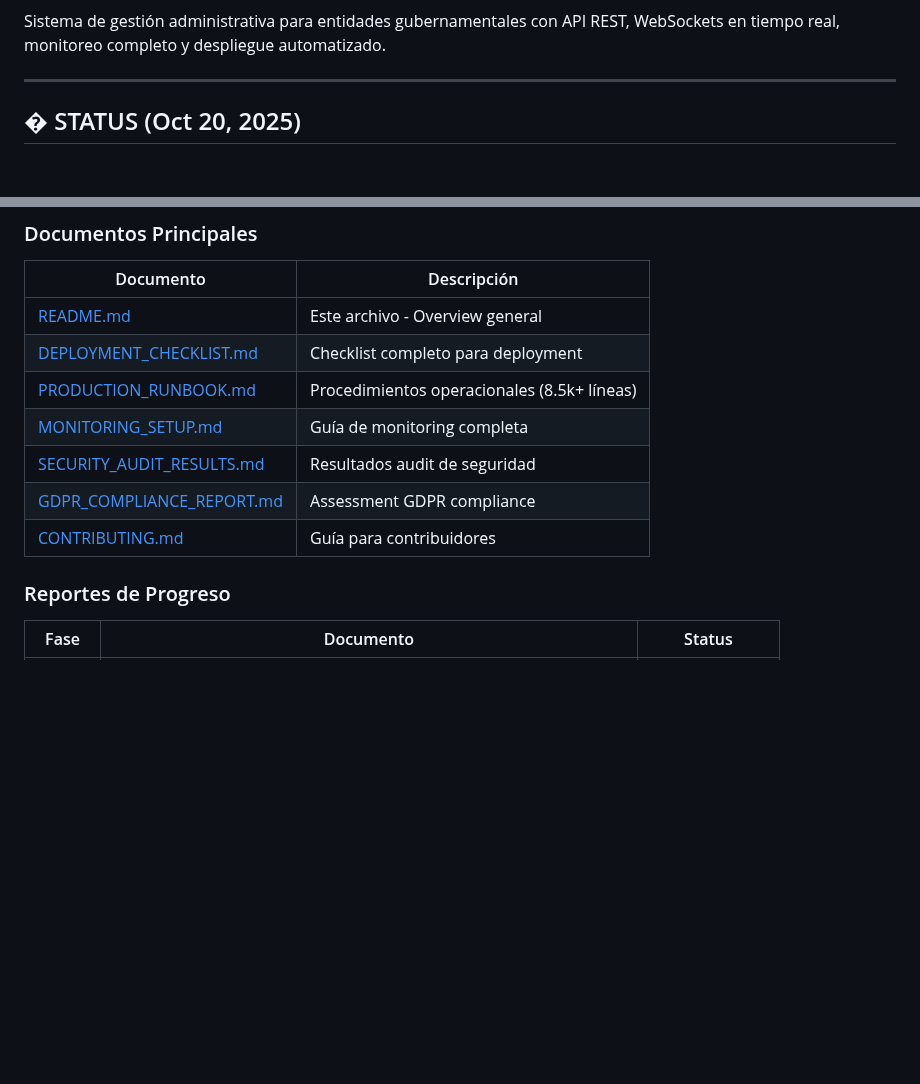
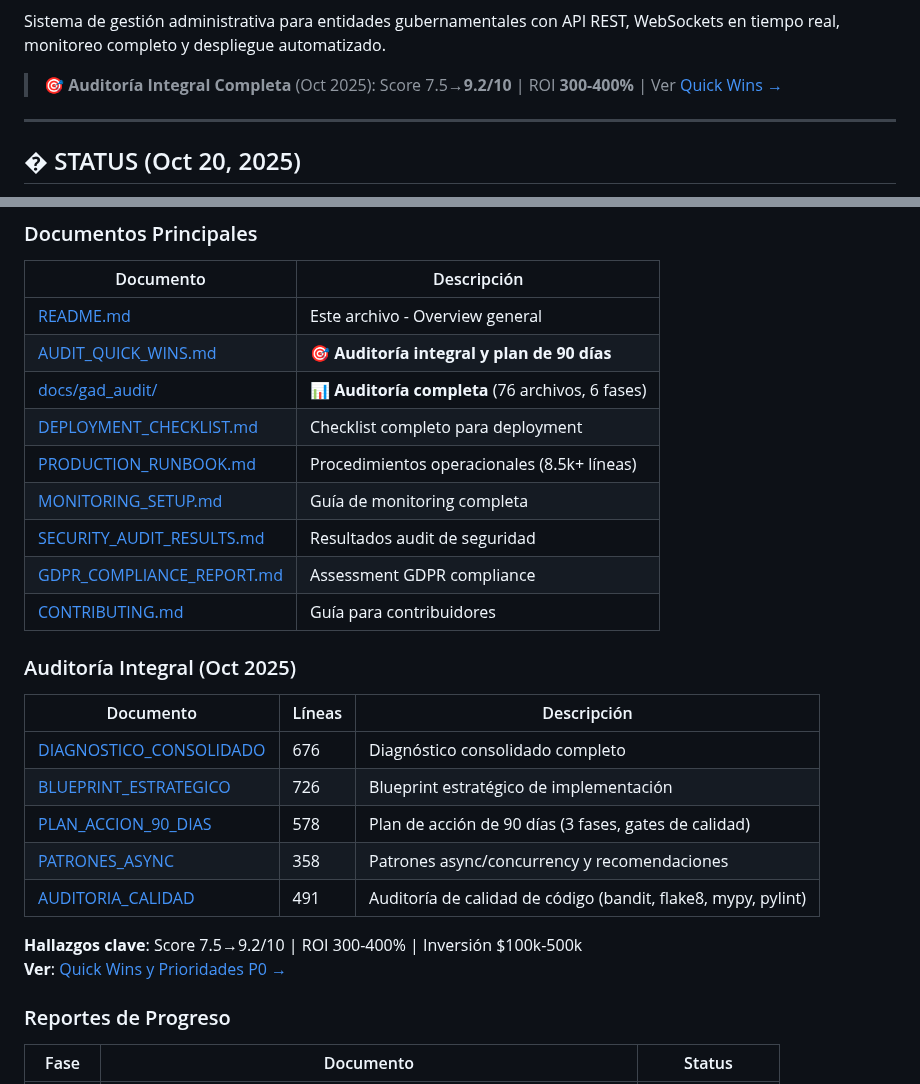
Before and after one commit to eevans-d/GRUPO_GAD, a Markdown page: README.md, 2 parts joined by grey strips. GitHub-like rendering; blank space fills up the shorter version.

```diff
--- a/README.md
+++ b/README.md
@@ -7,5 +8,7 @@
 
 Sistema de gestión administrativa para entidades gubernamentales con API REST, WebSockets en tiempo real, monitoreo completo y despliegue automatizado.
+
+> **🎯 Auditoría Integral Completa** (Oct 2025): Score 7.5→**9.2/10** | ROI **300-400%** | Ver [Quick Wins →](AUDIT_QUICK_WINS.md)
 
 ---
 
@@ -459,12 +462,27 @@ Importar en Grafana (Dashboards → Import):
 | Documento | Descripción |
 |-----------|-------------|
 | [README.md](README.md) | Este archivo - Overview general |
+| [AUDIT_QUICK_WINS.md](AUDIT_QUICK_WINS.md) | 🎯 **Auditoría integral y plan de 90 días** |
+| [docs/gad_audit/](docs/gad_audit/) | 📊 **Auditoría completa** (76 archivos, 6 fases) |
 | [DEPLOYMENT_CHECKLIST.md](DEPLOYMENT_CHECKLIST.md) | Checklist completo para deployment |
 | [PRODUCTION_RUNBOOK.md](docs/PRODUCTION_RUNBOOK.md) | Procedimientos operacionales (8.5k+ líneas) |
 | [MONITORING_SETUP.md](docs/MONITORING_SETUP.md) | Guía de monitoring completa |
 | [SECURITY_AUDIT_RESULTS.md](reports/SECURITY_AUDIT_RESULTS.md) | Resultados audit de seguridad |
 | [GDPR_COMPLIANCE_REPORT.md](reports/GDPR_COMPLIANCE_REPORT.md) | Assessment GDPR compliance |
 | [CONTRIBUTING.md](CONTRIBUTING.md) | Guía para contribuidores |
+
+### Auditoría Integral (Oct 2025)
+
+| Documento | Líneas | Descripción |
+|-----------|--------|-------------|
+| [DIAGNOSTICO_CONSOLIDADO](docs/gad_audit/final/DIAGNOSTICO_CONSOLIDADO_COMPLETO_GRUPO_GAD.md) | 676 | Diagnóstico consolidado completo |
+| [BLUEPRINT_ESTRATEGICO](docs/gad_audit/strategic/BLUEPRINT_ESTRATEGICO_IMPLEMENTACION_GRUPO_GAD.md) | 726 | Blueprint estratégico de implementación |
+| [PLAN_ACCION_90_DIAS](docs/gad_audit/action_plan/PLAN_ACCION_90_DIAS_PRIORITARIO.md) | 578 | Plan de acción de 90 días (3 fases, gates de calidad) |
+| [PATRONES_ASYNC](docs/gad_audit/performance/04_patrones_async_concurrency.md) | 358 | Patrones async/concurrency y recomendaciones |
+| [AUDITORIA_CALIDAD](docs/gad_audit/performance/05_auditoria_calidad_codigo.md) | 491 | Auditoría de calidad de código (bandit, flake8, mypy, pylint) |
+
+**Hallazgos clave**: Score 7.5→9.2/10 | ROI 300-400% | Inversión $100k-500k
+**Ver**: [Quick Wins y Prioridades P0 →](AUDIT_QUICK_WINS.md)
 
 ### Reportes de Progreso
 
```
Also changed, not shown: other parts of README.md (+1 -0 lines), AUDIT_QUICK_WINS.md (added, +181 -0 lines).
